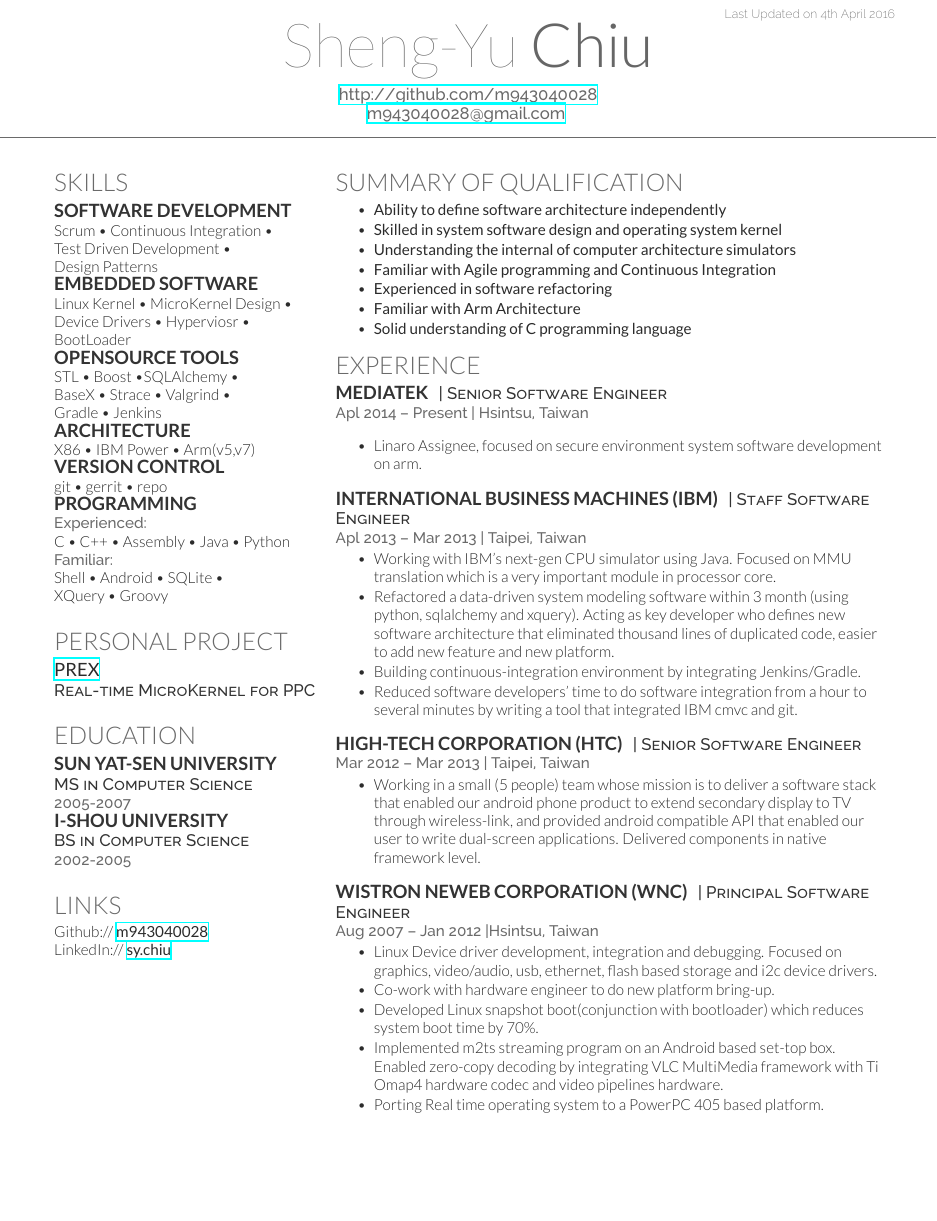
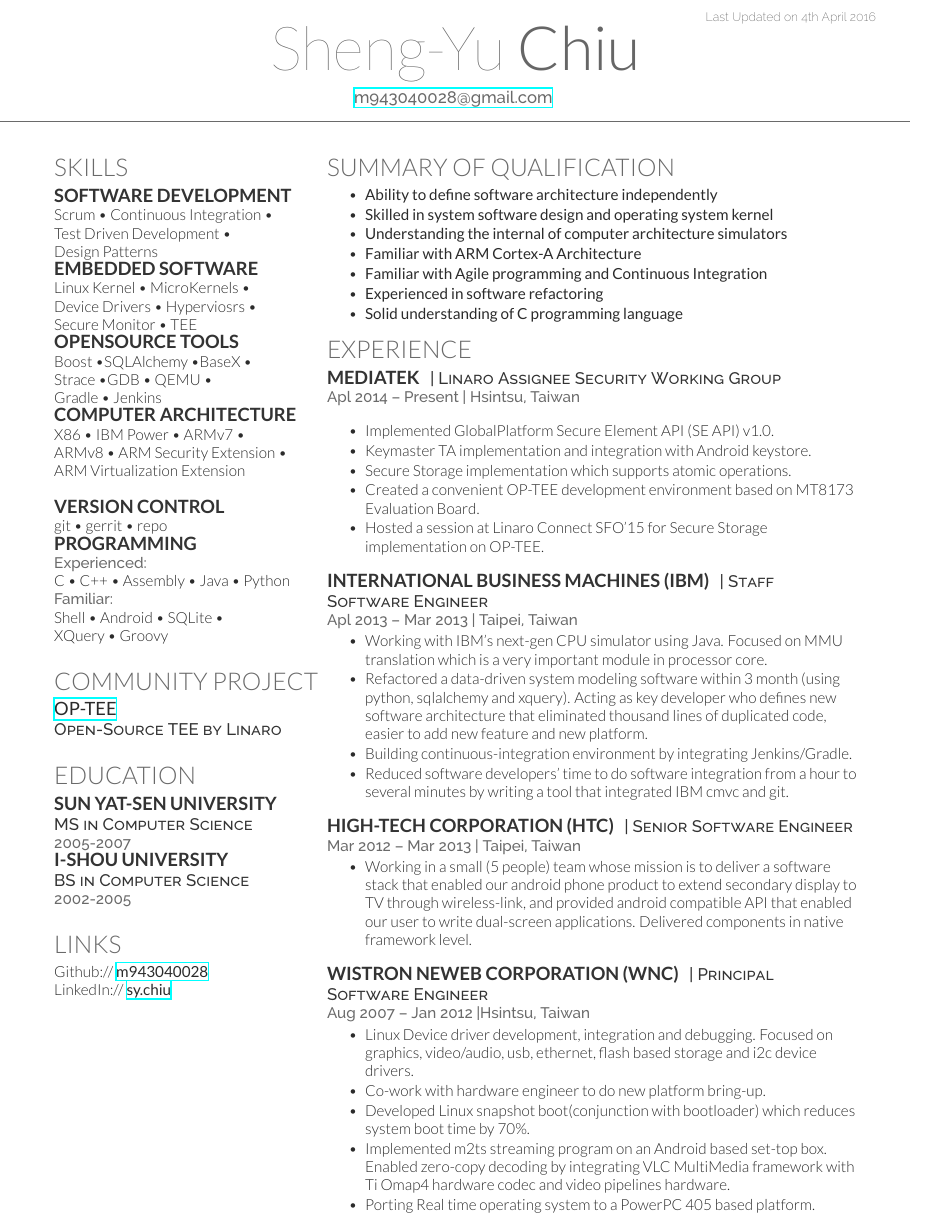
Before and after one commit to m943040028/resume, a LaTeX CV (resume.tex): part of the page, cut so that both start at the same text, the shorter picture padded with empty space. Compiled offline with XeLaTeX.

Commit message:
added linaro experience

```diff
--- a/resume.tex
+++ b/resume.tex
@@ -19,7 +19,7 @@
 %
 %%%%%%%%%%%%%%%%%%%%%%%%%%%%%%%%%%%%%%
 
-\documentclass[letterpaper]{deedy-resume} % Use US Letter paper, change to a4paper for A4
+\documentclass[a4paper]{deedy-resume} % Use US Letter paper, change to a4paper for A4
 
 \begin{document}
 
@@ -30,7 +30,7 @@
 \lastupdated % Print the Last Updated text at the top right
 
 \namesection{Sheng-Yu}{Chiu}{ % Your name
-\urlstyle{same}\url{http://github.com/m943040028} \\ % Your website, LinkedIn profile or other web address
+%\urlstyle{same}\url{http://github.com/m943040028} \\ % Your website, LinkedIn profile or other web address
 \href{mailto:m943040028@gmail.com}{m943040028@gmail.com} % Your contact information
 }
 
@@ -48,17 +48,19 @@
 Design Patterns
 
 \subsection{Embedded Software}
-Linux Kernel \textbullet{} MicroKernel Design \textbullet{} \\
-Device Drivers \textbullet{} Hyperviosr \textbullet{} \\
-BootLoader
+Linux Kernel \textbullet{} MicroKernels \textbullet{} \\
+Device Drivers \textbullet{} Hyperviosrs \textbullet{} \\
+Secure Monitor \textbullet{} TEE
 
 \subsection{OpenSource Tools}
-STL \textbullet{} Boost \textbullet SQLAlchemy \textbullet \\
-BaseX \textbullet{} Strace \textbullet{} Valgrind \textbullet{} \\
+Boost \textbullet SQLAlchemy \textbullet BaseX \textbullet{} \\
+Strace \textbullet GDB \textbullet{} QEMU \textbullet{} \\
 Gradle \textbullet{} Jenkins
 
-\subsection{Architecture}
-X86 \textbullet{} IBM Power \textbullet{} Arm(v5,v7)
+\subsection{Computer Architecture}
+X86 \textbullet{} IBM Power \textbullet{} ARMv7 \textbullet{} \\
+ARMv8 \textbullet{} ARM Security Extension \textbullet{} \\
+ARM Virtualization Extension \\
 
 \subsection{Version Control}
 git \textbullet{} gerrit \textbullet{} repo
@@ -72,10 +74,10 @@
 
 \sectionspace % Some whitespace after the section
 
-\section{Personal Project}
+\section{Community Project}
 
-\subsection{\href{https://github.com/m943040028/prex}{\bf Prex}}
-\descript{Real-time MicroKernel for PPC}
+\subsection{\href{https://github.com/OP-TEE}{\bf OP-TEE}}
+\descript{Open-Source TEE by Linaro}
 
 \sectionspace % Some whitespace after the section
 
@@ -119,21 +121,25 @@
 \item \bf Ability to define software architecture independently
 \item \bf Skilled in system software design and operating system kernel
 \item \bf Understanding the internal of computer architecture simulators
+\item \bf Familiar with ARM Cortex-A Architecture
 \item \bf Familiar with Agile programming and Continuous Integration
 \item \bf Experienced in software refactoring
-\item \bf Familiar with Arm Architecture
 \item \bf Solid understanding of C programming language
 \end{tightitemize}
 
 \section{Experience}
 
 \runsubsection{MediaTek}
-\descript{| Senior Software Engineer}
+\descript{| Linaro Assignee Security Working Group}
 
 \location{Apl 2014 – Present | Hsintsu, Taiwan}
 \vspace{\topsep} % Hacky fix for awkward extra vertical space
 \begin{tightitemize}
-\item Linaro Assignee, focused on secure environment system software development on arm.
+\item Implemented GlobalPlatform Secure Element API (SE API) v1.0.
+\item Keymaster TA implementation and integration with Android keystore.
+\item Secure Storage implementation which supports atomic operations.
+\item Created a convenient OP-TEE development environment based on MT8173 Evaluation Board.
+\item Hosted a session at Linaro Connect SFO'15 for Secure Storage implementation on OP-TEE.
 \end{tightitemize}
 
 \sectionspace % Some whitespace after the section
@@ -185,9 +191,9 @@
 
 %----------------------------------------------------------------------------------------
 
-\begin{minipage}[t]{0.33\textwidth} % The left column takes up 33% of the text width of the page
-\end{minipage}
-\hfill
+%\begin{minipage}[t]{0.33\textwidth} % The left column takes up 33% of the text width of the page
+%\end{minipage}
+%\hfill
 
 %\begin{minipage}[t]{0.66\textwidth} % The right column takes up 66% of the text width of the page
 %\section{HighLight}
```
